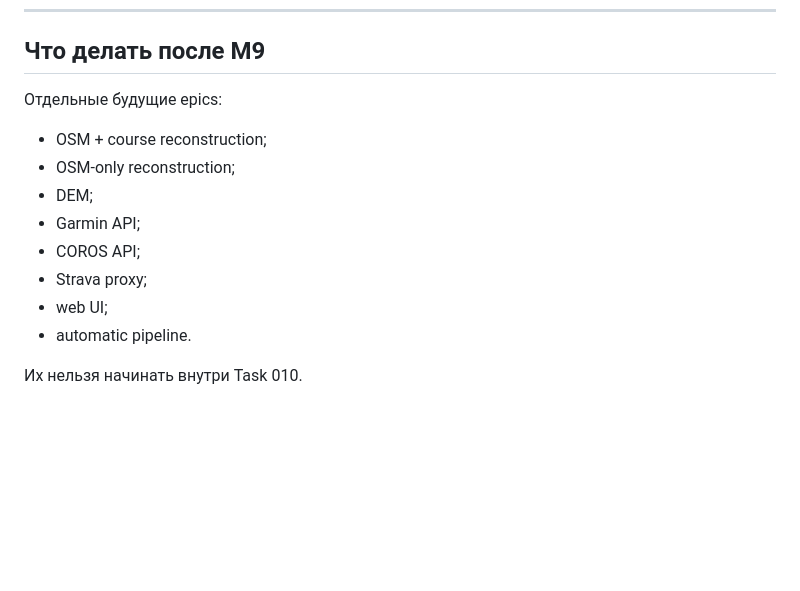
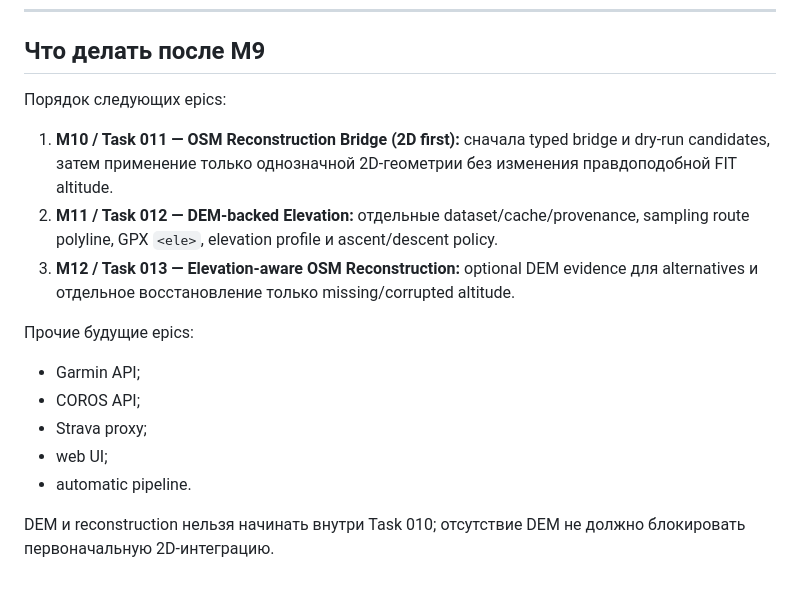
Before and after one commit to zloynemec/warpbuster, a Markdown page: docs/MILESTONES.md, the part around the change. Drawn GitHub-style; blank space fills up the shorter version.

```diff
--- a/docs/MILESTONES.md
+++ b/docs/MILESTONES.md
@@ -365,14 +365,23 @@ Task: `tasks/010-osm-graph-routing.md`
 
 ## Что делать после M9
 
-Отдельные будущие epics:
-- OSM + course reconstruction;
-- OSM-only reconstruction;
-- DEM;
+Порядок следующих epics:
+
+1. **M10 / Task 011 — OSM Reconstruction Bridge (2D first):** сначала typed bridge и
+   dry-run candidates, затем применение только однозначной 2D-геометрии без изменения
+   правдоподобной FIT altitude.
+2. **M11 / Task 012 — DEM-backed Elevation:** отдельные dataset/cache/provenance,
+   sampling route polyline, GPX `<ele>`, elevation profile и ascent/descent policy.
+3. **M12 / Task 013 — Elevation-aware OSM Reconstruction:** optional DEM evidence для
+   alternatives и отдельное восстановление только missing/corrupted altitude.
+
+Прочие будущие epics:
+
 - Garmin API;
 - COROS API;
 - Strava proxy;
 - web UI;
 - automatic pipeline.
 
-Их нельзя начинать внутри Task 010.
+DEM и reconstruction нельзя начинать внутри Task 010; отсутствие DEM не должно
+блокировать первоначальную 2D-интеграцию.
```
Also changed, not shown: ROADMAP.MD (+33 -11 lines).
